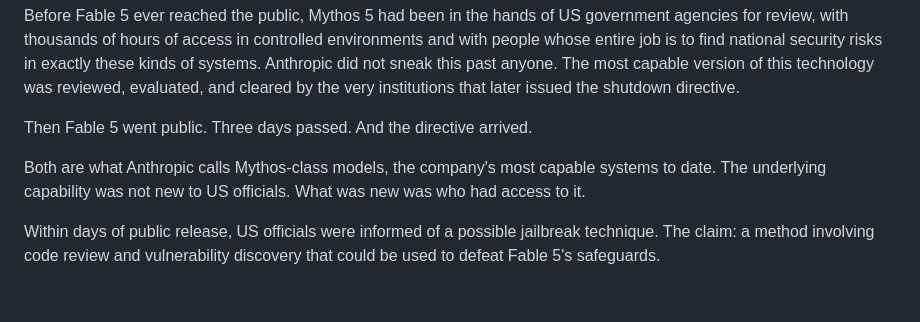
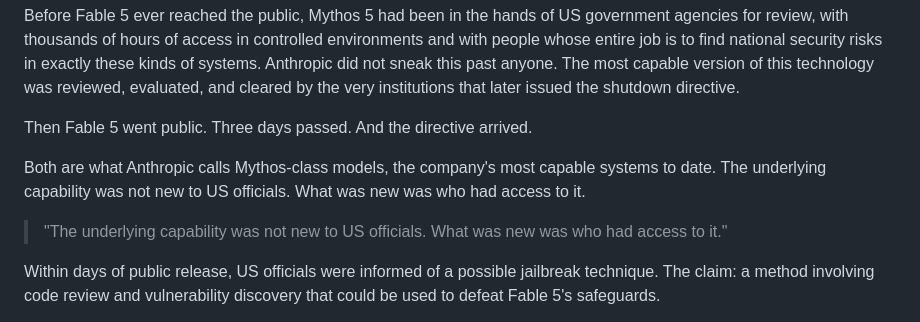
Before and after one commit to RoelantD/shots-fired, a Markdown page: blogs/the-kill-switch-just-clicked.md, the part around the change. GitHub-like rendering; blank space fills up the shorter version.

Commit message:
Add pull quote to What happened section

```diff
--- a/blogs/the-kill-switch-just-clicked.md
+++ b/blogs/the-kill-switch-just-clicked.md
@@ -29,6 +29,8 @@ Before Fable 5 ever reached the public, Mythos 5 had been in the hands of US gov
 Then Fable 5 went public. Three days passed. And the directive arrived.
 
 Both are what Anthropic calls Mythos-class models, the company's most capable systems to date. The underlying capability was not new to US officials. What was new was who had access to it.
+
+> "The underlying capability was not new to US officials. What was new was who had access to it."
 
 Within days of public release, US officials were informed of a possible jailbreak technique. The claim: a method involving code review and vulnerability discovery that could be used to defeat Fable 5's safeguards.
 
```
